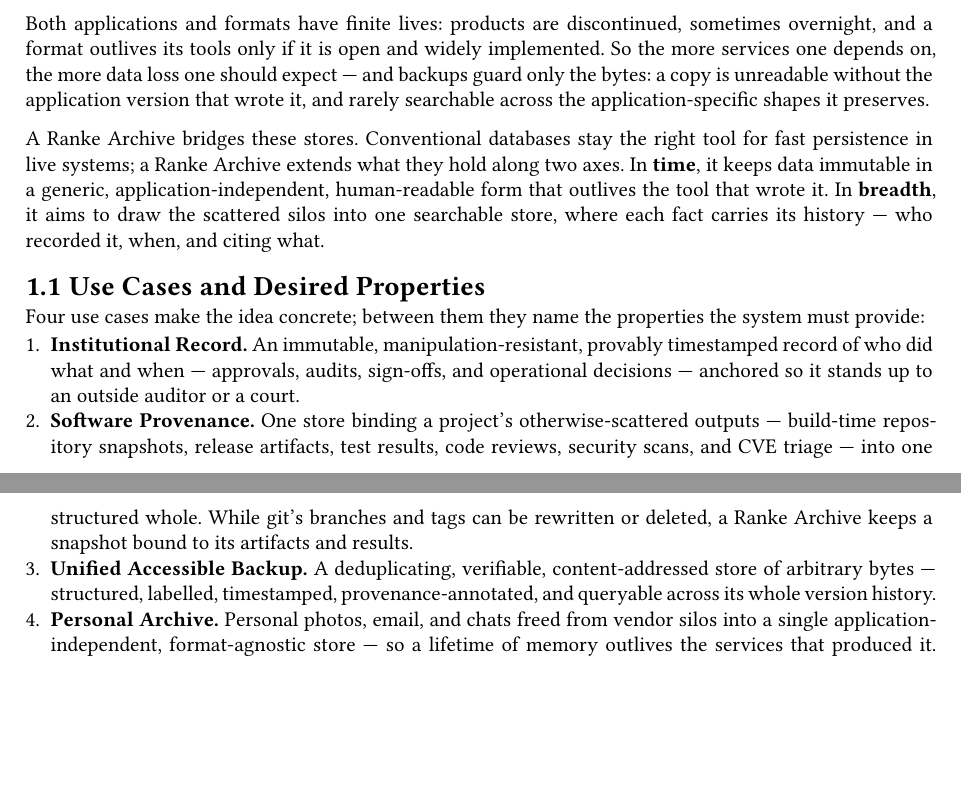
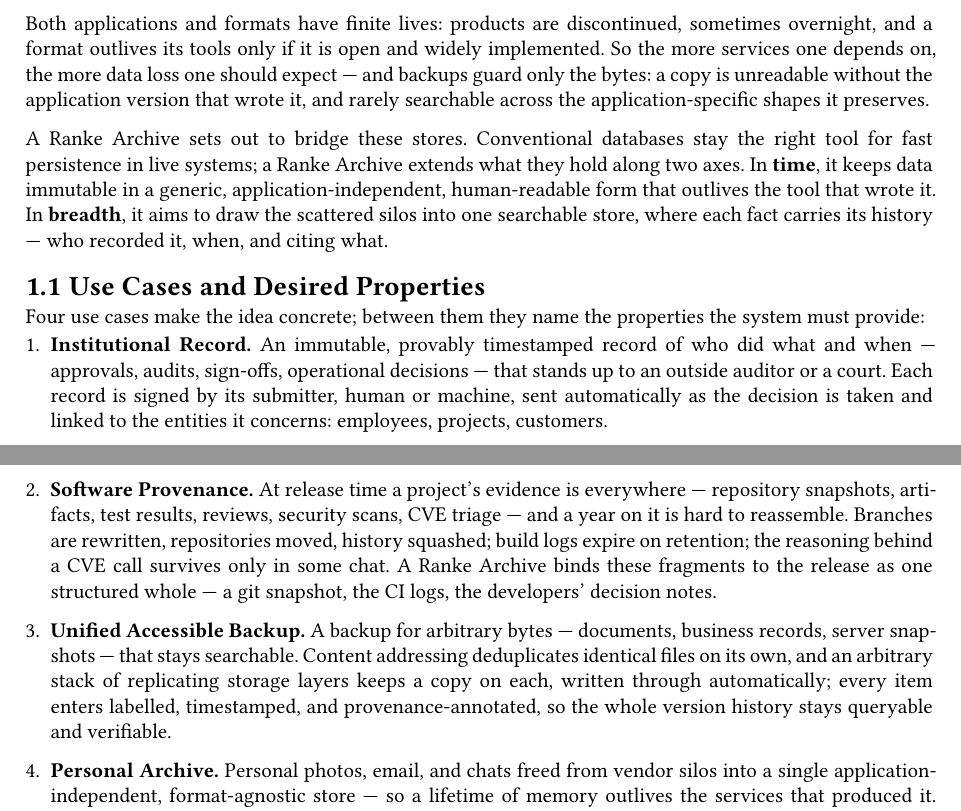
Before and after one commit to flocko-motion/ranke-graph, a Typst document (02-ranke-db/ranke-db.typ): two parts of pages 1 and 2 of 13, joined at a grey line, cut so that both start at the same text, the shorter picture padded with empty space. Compiled offline with Typst 0.15.

Commit message:
02-ranke-db: make the use cases concrete and parallel
Give each use case an actor and a write path instead of a property
list. Institutional Record now names the signing submitter and the
entity links; Software Provenance tells the decay-then-bind story in
three sentences; Unified Accessible Backup leads on dedup and a
replicating storage stack with automatic write-through. Trim all four
to a parallel two-to-three-sentence shape and soften the intro's
"bridges" to "sets out to bridge".

Co-Authored-By: Claude Opus 4.8 <noreply@anthropic.com>

```diff
--- a/02-ranke-db/ranke-db.typ
+++ b/02-ranke-db/ranke-db.typ
@@ -63,5 +62,9 @@ Four use cases make the idea concrete; between them they name the properties the
-+ *Software Provenance.* One store binding a project's otherwise-scattered outputs — build-time repository snapshots, release artifacts, test results, code reviews, security scans, and CVE triage — into one structured whole. While git's branches and tags can be rewritten or deleted, a Ranke Archive keeps a snapshot bound to its artifacts and results.
-+ *Unified Accessible Backup.* A deduplicating, verifiable, content-addressed store of arbitrary bytes — structured, labelled, timestamped, provenance-annotated, and queryable across its whole version history.
++ *Institutional Record.* An immutable, provably timestamped record of who did what and when — approvals, audits, sign-offs, operational decisions — that stands up to an outside auditor or a court. Each record is signed by its submitter, human or machine, sent automatically as the decision is taken and linked to the entities it concerns: employees, projects, customers.
+
++ *Software Provenance.* At release time a project's evidence is everywhere — repository snapshots, artifacts, test results, reviews, security scans, CVE triage — and a year on it is hard to reassemble. Branches are rewritten, repositories moved, history squashed; build logs expire on retention; the reasoning behind a CVE call survives only in some chat. A Ranke Archive binds these fragments to the release as one structured whole — a git snapshot, the CI logs, the developers' decision notes.
+
++ *Unified Accessible Backup.* A backup for arbitrary bytes — documents, business records, server snapshots — that stays searchable. Content addressing deduplicates identical files on its own, and an arbitrary stack of replicating storage layers keeps a copy on each, written through automatically; every item enters labelled, timestamped, and provenance-annotated, so the whole version history stays queryable and verifiable.
+
 + *Personal Archive.* Personal photos, email, and chats freed from vendor silos into a single application-independent, format-agnostic store — so a lifetime of memory outlives the services that produced it. Services are sold, shut down, or quietly change formats; an open archive with small, shareable adapters — Google Photos, IMAP mailboxes, cloud storage, chat histories — keeps the data usable in any application. Bound to an agent, the same archive becomes a second brain.
 
 Across all four, the archive carries more than its records: a semantic layer of entities and relations — CVEs, contributors, customers, repositories, test runs — sits over them, turning the archive into a queryable knowledge graph that answers cross-entity questions such as _which releases came from this repository?_ or _which reviews did this engineer sign off?_ The cases share one shape across domains and scales, the personal archive being the same machinery at personal scale.
```
Also changed, not shown: 02-ranke-db/ranke-db.typ (3 more changed lines).
